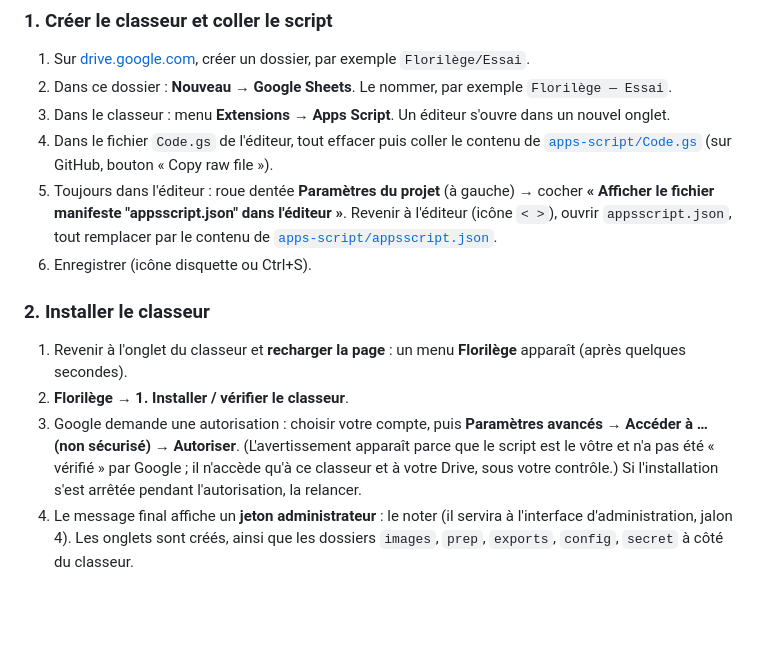
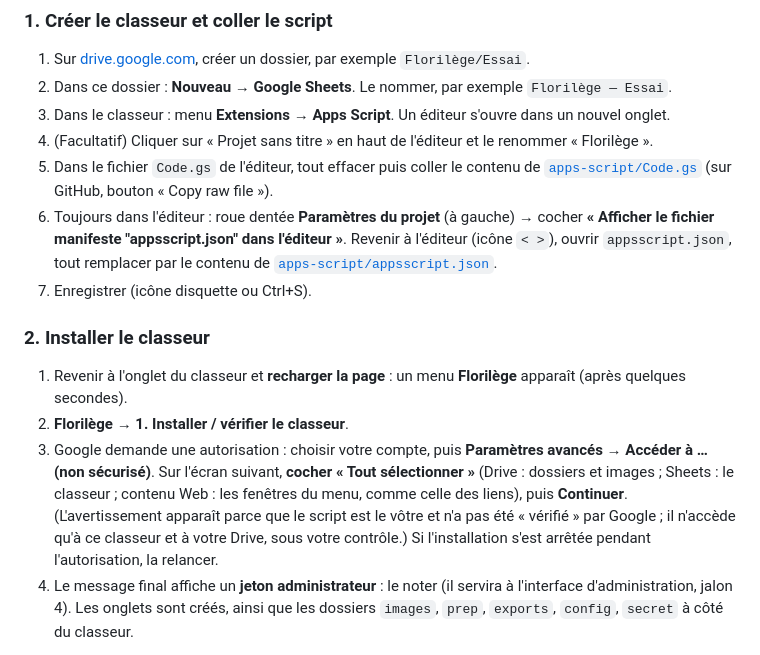
Before and after one commit to Cyrille31/florilege, a Markdown page: README.md, the part around the change. GitHub-like rendering; blank space fills up the shorter version.

Commit message:
README : autorisations Google à cocher lors de l'installation
Co-Authored-By: Claude Opus 5.5 <noreply@anthropic.com>
Claude-Session: https://claude.ai/code/session_01CWptgV6aodPabpSpGq8Lvh

```diff
--- a/README.md
+++ b/README.md
@@ -113,19 +113,21 @@ qui ont un lien personnel valide.
 1. Sur [drive.google.com](https://drive.google.com), créer un dossier, par exemple `Florilège/Essai`.
 2. Dans ce dossier : **Nouveau → Google Sheets**. Le nommer, par exemple `Florilège — Essai`.
 3. Dans le classeur : menu **Extensions → Apps Script**. Un éditeur s'ouvre dans un nouvel onglet.
-4. Dans le fichier `Code.gs` de l'éditeur, tout effacer puis coller le contenu de
+4. (Facultatif) Cliquer sur « Projet sans titre » en haut de l'éditeur et le renommer « Florilège ».
+5. Dans le fichier `Code.gs` de l'éditeur, tout effacer puis coller le contenu de
    [`apps-script/Code.gs`](apps-script/Code.gs) (sur GitHub, bouton « Copy raw file »).
-5. Toujours dans l'éditeur : roue dentée **Paramètres du projet** (à gauche) → cocher **« Afficher le fichier manifeste
+6. Toujours dans l'éditeur : roue dentée **Paramètres du projet** (à gauche) → cocher **« Afficher le fichier manifeste
    "appsscript.json" dans l'éditeur »**. Revenir à l'éditeur (icône `< >`), ouvrir `appsscript.json`, tout remplacer
    par le contenu de [`apps-script/appsscript.json`](apps-script/appsscript.json).
-6. Enregistrer (icône disquette ou Ctrl+S).
+7. Enregistrer (icône disquette ou Ctrl+S).
 
 ### 2. Installer le classeur
 
 1. Revenir à l'onglet du classeur et **recharger la page** : un menu **Florilège** apparaît (après quelques secondes).
 2. **Florilège → 1. Installer / vérifier le classeur**.
-3. Google demande une autorisation : choisir votre compte, puis **Paramètres avancés → Accéder à … (non sécurisé)**
-   → **Autoriser**. (L'avertissement apparaît parce que le script est le vôtre et n'a pas été « vérifié » par Google ;
+3. Google demande une autorisation : choisir votre compte, puis **Paramètres avancés → Accéder à … (non sécurisé)**.
+   Sur l'écran suivant, **cocher « Tout sélectionner »** (Drive : dossiers et images ; Sheets : le classeur ;
+   contenu Web : les fenêtres du menu, comme celle des liens), puis **Continuer**. (L'avertissement apparaît parce que le script est le vôtre et n'a pas été « vérifié » par Google ;
    il n'accède qu'à ce classeur et à votre Drive, sous votre contrôle.) Si l'installation s'est arrêtée pendant
    l'autorisation, la relancer.
 4. Le message final affiche un **jeton administrateur** : le noter (il servira à l'interface d'administration, jalon 4).
```
